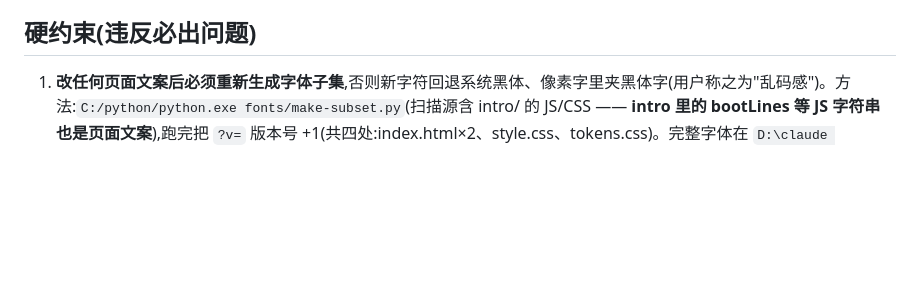
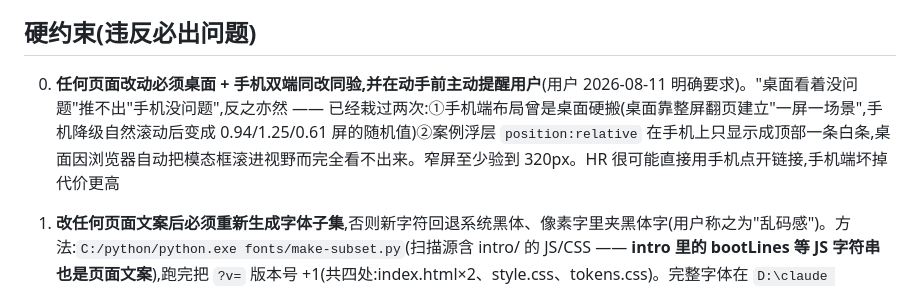
Before and after one commit to Amuu-2/amuu-2.github.io, a Markdown page: CLAUDE.md, the part around the change. Rendered like a GitHub page; blank space fills up the shorter version.

Commit message:
CLAUDE.md 新增硬约束 0:任何页面改动必须桌面+手机双端同改同验并主动提醒用户(用户明确要求;起因是手机端布局硬搬与浮层定位 bug 两次翻车,均为只验桌面导致)

```diff
--- a/CLAUDE.md
+++ b/CLAUDE.md
@@ -20,6 +20,8 @@ python -m http.server 8173   # 然后开 http://127.0.0.1:8173/index.html
 
 ## 硬约束(违反必出问题)
 
+0. **任何页面改动必须桌面 + 手机双端同改同验,并在动手前主动提醒用户**(用户 2026-08-11 明确要求)。"桌面看着没问题"推不出"手机没问题",反之亦然 —— 已经栽过两次:①手机端布局曾是桌面硬搬(桌面靠整屏翻页建立"一屏一场景",手机降级自然滚动后变成 0.94/1.25/0.61 屏的随机值)②案例浮层 `position:relative` 在手机上只显示成顶部一条白条,桌面因浏览器自动把模态框滚进视野而完全看不出来。窄屏至少验到 320px。HR 很可能直接用手机点开链接,手机端坏掉代价更高
+
 1. **改任何页面文案后必须重新生成字体子集**,否则新字符回退系统黑体、像素字里夹黑体字(用户称之为"乱码感")。方法:`C:/python/python.exe fonts/make-subset.py`(扫描源含 intro/ 的 JS/CSS —— **intro 里的 bootLines 等 JS 字符串也是页面文案**),跑完把 `?v=` 版本号 +1(共四处:index.html×2、style.css、tokens.css)。完整字体在 `D:\claude workspace\fusion-pixel-zh_hans-FULL.woff2`,丢了去 TakWolf/fusion-pixel-font releases 重下 12px monospaced zh_hans。⚠ 不要用 PowerShell 管道改这些 UTF-8 文件(PS 5.1 无 BOM 会按 GBK 读,全文变乱码),用编辑器/Edit 工具改
 2. **所有数字必须来自用户简历,禁止编造**;案例浮层必须保留「示意重绘 · 非真实界面与数据」标注(在职公司合规红线)
 3. **不加辉光/渐变/圆角**——用户明确反感"AI 感",像素语言 = 直角 + 2px 边框 + 反白 hover
```
